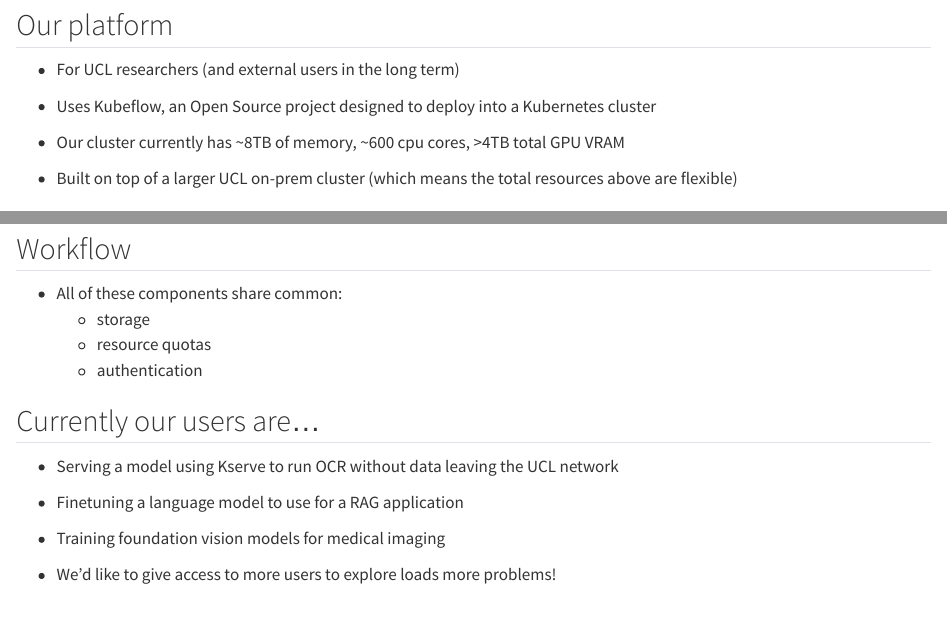
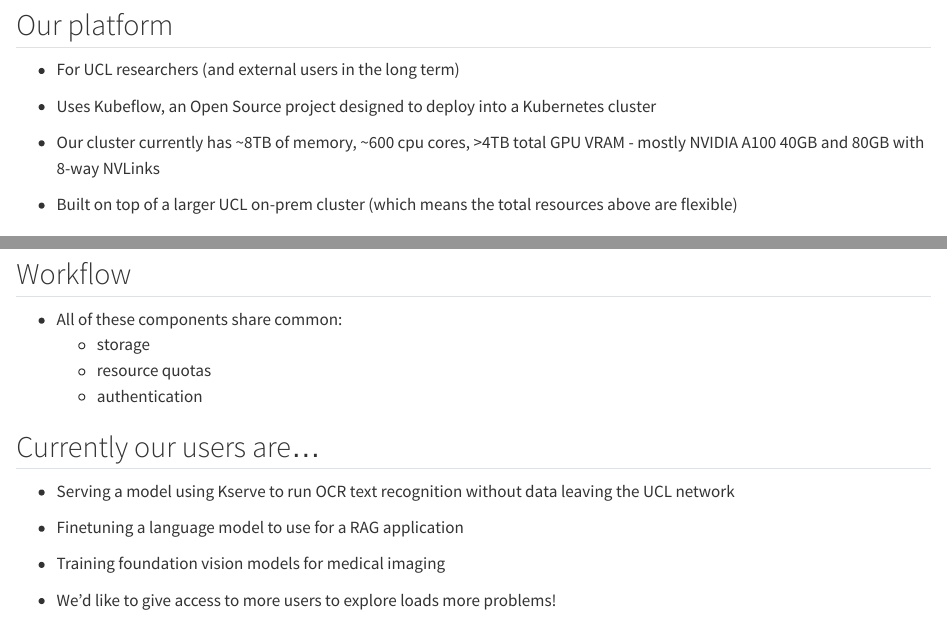
Before and after one commit to AndEsterson/talks, a Quarto document (hpc-ai/_content.qmd): the page in a window 1100 px wide, from 320 px down, and a second part further down, joined at a grey line. Rendered offline with R 4.5, knitr and Pandoc in place of Quarto, with nearby package versions.

Commit message:
hpc-ai talk suggestions

```diff
--- a/hpc-ai/_content.qmd
+++ b/hpc-ai/_content.qmd
@@ -18,7 +18,7 @@ flowchart LR
 
 - Uses Kubeflow, an Open Source project designed to deploy into a Kubernetes cluster
 
-- Our cluster currently has ~8TB of memory, ~600 cpu cores, >4TB total GPU VRAM
+- Our cluster currently has ~8TB of memory, ~600 cpu cores, >4TB total GPU VRAM - mostly NVIDIA A100 40GB and 80GB with 8-way NVLinks
 
 - Built on top of a larger UCL on-prem cluster (which means the total resources above are flexible)
 
@@ -133,7 +133,7 @@ flowchart LR
 
 ## Currently our users are...
 
-- Serving a model using Kserve to run OCR without data leaving the UCL network
+- Serving a model using Kserve to run OCR text recognition without data leaving the UCL network
 
 - Finetuning a language model to use for a RAG application
 
```
